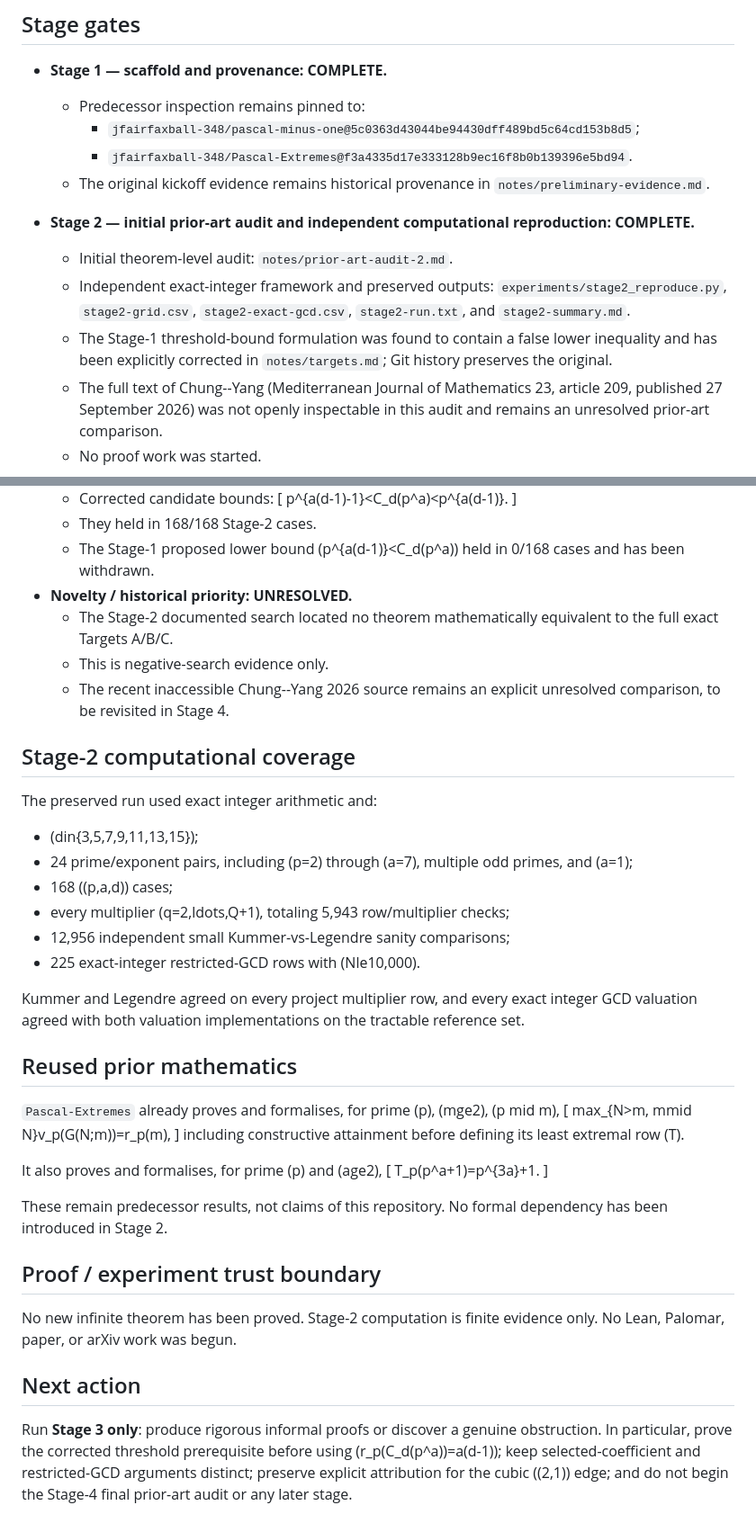
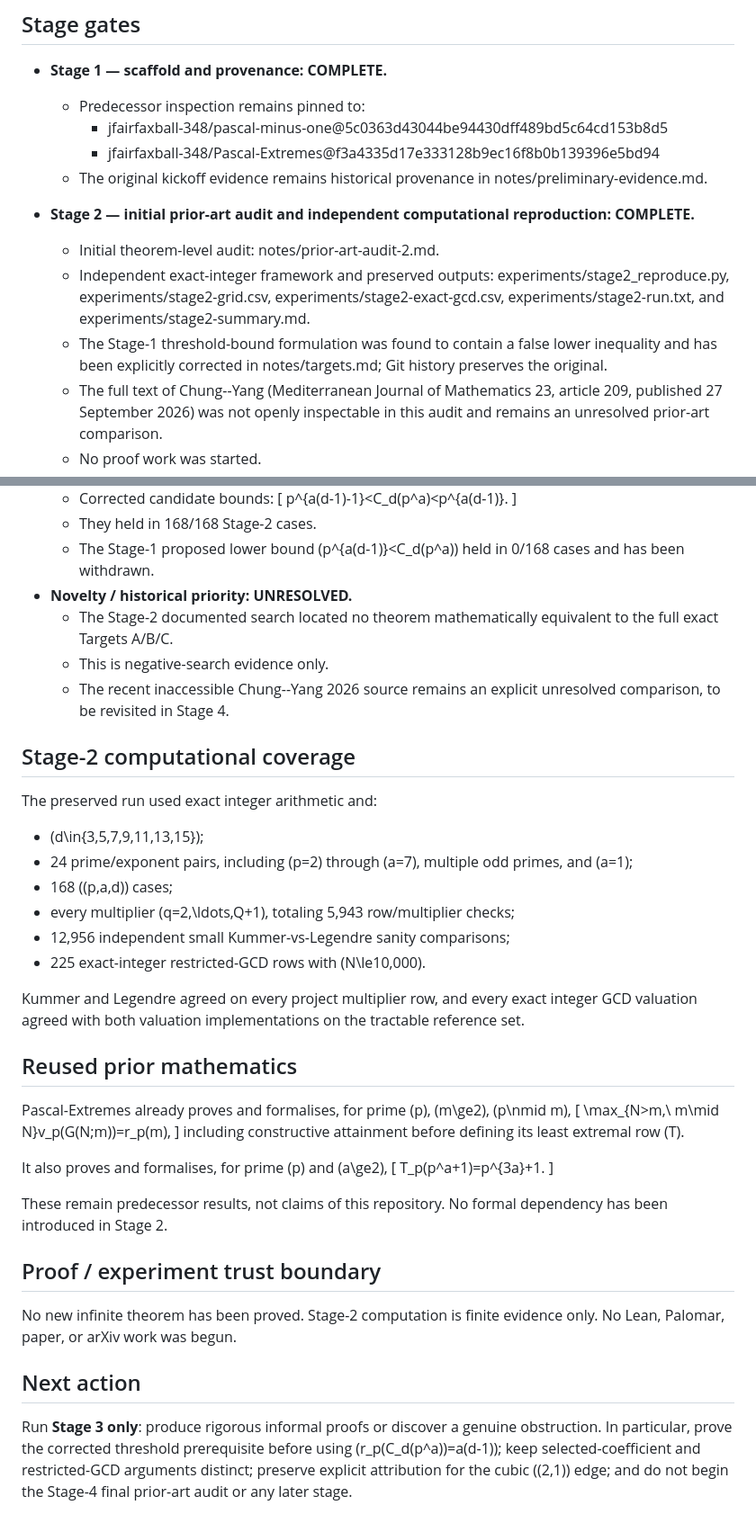
Before and after one commit to jfairfaxball-348/pascal-cofactors, a Markdown page: STATUS.md, 2 parts joined by grey strips. Shown at 90% size. GitHub-like rendering.

Commit message:
Stage 2: restore Markdown math escaping in status

```diff
--- a/STATUS.md
+++ b/STATUS.md
@@ -6,14 +6,14 @@ Date: **2026-10-01**
 
 - **Stage 1 — scaffold and provenance: COMPLETE.**
   - Predecessor inspection remains pinned to:
-    - `jfairfaxball-348/pascal-minus-one@5c0363d43044be94430dff489bd5c64cd153b8d5`;
-    - `jfairfaxball-348/Pascal-Extremes@f3a4335d17e333128b9ec16f8b0b139396e5bd94`.
-  - The original kickoff evidence remains historical provenance in `notes/preliminary-evidence.md`.
+    - jfairfaxball-348/pascal-minus-one@5c0363d43044be94430dff489bd5c64cd153b8d5
+    - jfairfaxball-348/Pascal-Extremes@f3a4335d17e333128b9ec16f8b0b139396e5bd94
+  - The original kickoff evidence remains historical provenance in notes/preliminary-evidence.md.
 
 - **Stage 2 — initial prior-art audit and independent computational reproduction: COMPLETE.**
-  - Initial theorem-level audit: `notes/prior-art-audit-2.md`.
-  - Independent exact-integer framework and preserved outputs: `experiments/stage2_reproduce.py`, `stage2-grid.csv`, `stage2-exact-gcd.csv`, `stage2-run.txt`, and `stage2-summary.md`.
-  - The Stage-1 threshold-bound formulation was found to contain a false lower inequality and has been explicitly corrected in `notes/targets.md`; Git history preserves the original.
+  - Initial theorem-level audit: notes/prior-art-audit-2.md.
+  - Independent exact-integer framework and preserved outputs: experiments/stage2_reproduce.py, experiments/stage2-grid.csv, experiments/stage2-exact-gcd.csv, experiments/stage2-run.txt, and experiments/stage2-summary.md.
+  - The Stage-1 threshold-bound formulation was found to contain a false lower inequality and has been explicitly corrected in notes/targets.md; Git history preserves the original.
   - The full text of Chung--Yang (Mediterranean Journal of Mathematics 23, article 209, published 27 September 2026) was not openly inspectable in this audit and remains an unresolved prior-art comparison.
   - No proof work was started.
 
@@ -43,9 +43,9 @@ Date: **2026-10-01**
   - Corrected candidate bounds:
-    [
+    \[
     p^{a(d-1)-1}<C_d(p^a)<p^{a(d-1)}.
-    ]
+    \]
   - They held in 168/168 Stage-2 cases.
-  - The Stage-1 proposed lower bound (p^{a(d-1)}<C_d(p^a)) held in 0/168 cases and has been withdrawn.
+  - The Stage-1 proposed lower bound \(p^{a(d-1)}<C_d(p^a)\) held in 0/168 cases and has been withdrawn.
 - **Novelty / historical priority: UNRESOLVED.**
   - The Stage-2 documented search located no theorem mathematically equivalent to the full exact Targets A/B/C.
   - This is negative-search evidence only.
@@ -55,28 +55,27 @@ Date: **2026-10-01**
 
 The preserved run used exact integer arithmetic and:
 
-- (din{3,5,7,9,11,13,15});
-- 24 prime/exponent pairs, including (p=2) through (a=7), multiple odd primes, and (a=1);
-- 168 ((p,a,d)) cases;
-- every multiplier (q=2,ldots,Q+1), totaling 5,943 row/multiplier checks;
+- \(d\in\{3,5,7,9,11,13,15\}\);
+- 24 prime/exponent pairs, including \(p=2\) through \(a=7\), multiple odd primes, and \(a=1\);
+- 168 \((p,a,d)\) cases;
+- every multiplier \(q=2,\ldots,Q+1\), totaling 5,943 row/multiplier checks;
 - 12,956 independent small Kummer-vs-Legendre sanity comparisons;
-- 225 exact-integer restricted-GCD rows with (Nle10,000).
+- 225 exact-integer restricted-GCD rows with \(N\le10,000\).
 
 Kummer and Legendre agreed on every project multiplier row, and every exact integer GCD valuation agreed with both valuation implementations on the tractable reference set.
 
 ## Reused prior mathematics
 
-`Pascal-Extremes` already proves and formalises, for prime (p), (mge2), (p
-mid m),
-[
-max_{N>m, mmid N}v_p(G(N;m))=r_p(m),
-]
-including constructive attainment before defining its least extremal row (T).
+Pascal-Extremes already proves and formalises, for prime \(p\), \(m\ge2\), \(p\nmid m\),
+\[
+\max_{N>m,\ m\mid N}v_p(G(N;m))=r_p(m),
+\]
+including constructive attainment before defining its least extremal row \(T\).
 
-It also proves and formalises, for prime (p) and (age2),
-[
+It also proves and formalises, for prime \(p\) and \(a\ge2\),
+\[
 T_p(p^a+1)=p^{3a}+1.
-]
+\]
 
 These remain predecessor results, not claims of this repository. No formal dependency has been introduced in Stage 2.
 
@@ -86,4 +85,4 @@ No new infinite theorem has been proved. Stage-2 computation is finite evidence
 
 ## Next action
 
-Run **Stage 3 only**: produce rigorous informal proofs or discover a genuine obstruction. In particular, prove the corrected threshold prerequisite before using (r_p(C_d(p^a))=a(d-1)); keep selected-coefficient and restricted-GCD arguments distinct; preserve explicit attribution for the cubic ((2,1)) edge; and do not begin the Stage-4 final prior-art audit or any later stage.
+Run **Stage 3 only**: produce rigorous informal proofs or discover a genuine obstruction. In particular, prove the corrected threshold prerequisite before using \(r_p(C_d(p^a))=a(d-1)\); keep selected-coefficient and restricted-GCD arguments distinct; preserve explicit attribution for the cubic \((2,1)\) edge; and do not begin the Stage-4 final prior-art audit or any later stage.
```
Also changed, not shown: other parts of STATUS.md (+11 -11 lines).
